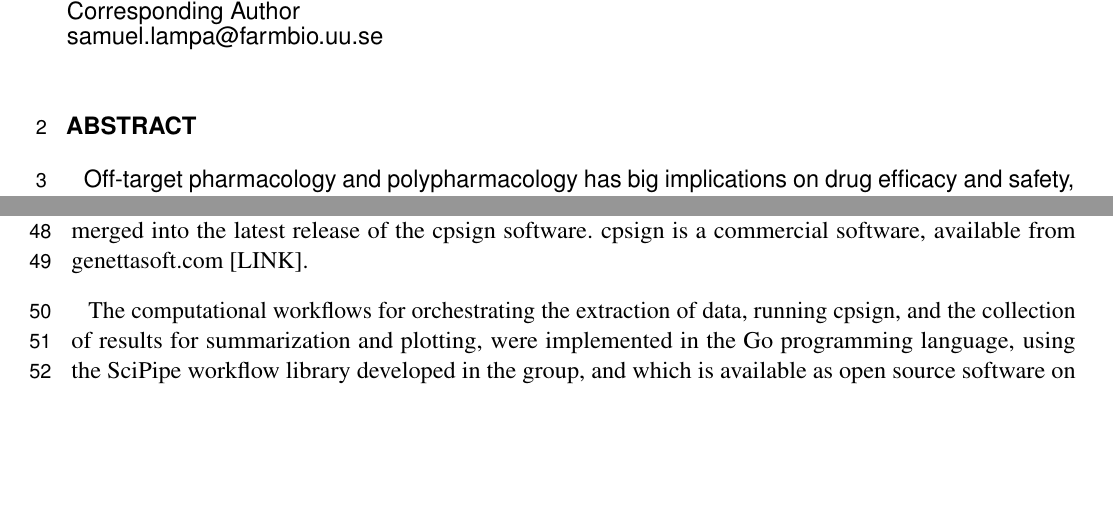
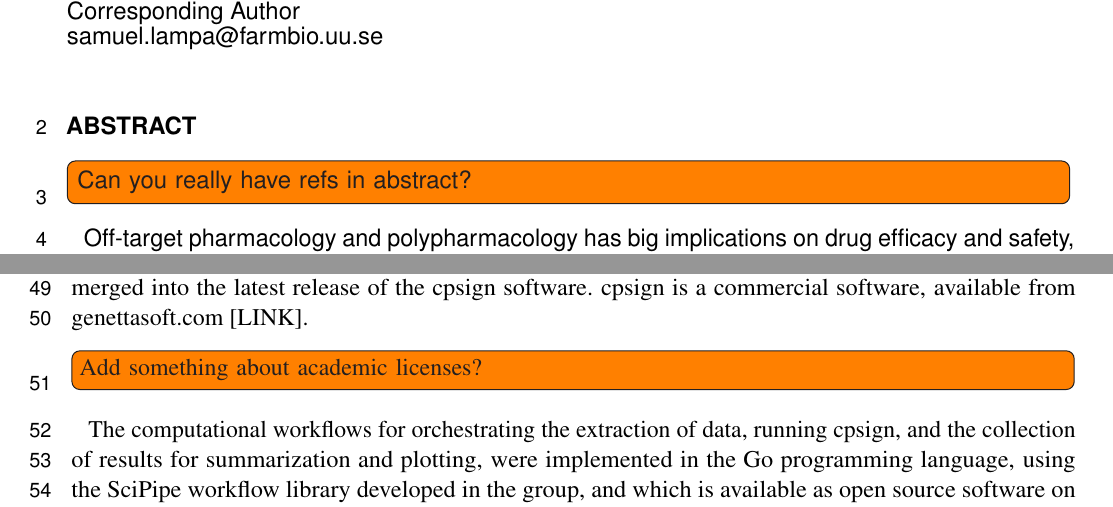
Before and after one commit to pharmbio/ptp-project, a LaTeX document (manuscript/ptp.tex): two parts of pages 1 and 2 of 3, joined at a grey line, cut so that both start at the same text, the shorter picture padded with empty space. Compiled offline with pdfLaTeX.

Commit message:
added todos

```diff
--- a/manuscript/ptp.tex
+++ b/manuscript/ptp.tex
@@ -89,6 +89,7 @@ $^{2}$Laboratory X, Institute X, Department X, Organization X, City X , State XX
 %    \href{http://www.frontiersin.org/about/AuthorGuidelines#SummaryTable}{Summary
 %    Table} for details according to article type.
 
+\todoil{Can you really have refs in abstract?}
 Off-target pharmacology and polypharmacology has big implications on drug
 efficacy and safety, and prediction of target binding profiles for ligands
 is an important task that can aid early drug discovery [REF1]. However,
@@ -169,7 +170,7 @@ The software for training and cross-validation was the cpsign software [REF]
 previously developed in the group. Certain modifications were done based on
 needs identified in the project, which have been merged into the latest
 release of the cpsign software. cpsign is a commercial software, available
-from genettasoft.com [LINK].
+from genettasoft.com [LINK]. \todoil{Add something about academic licenses?}
 
 The computational workflows for orchestrating the extraction of data, running
 cpsign, and the collection of results for summarization and plotting, were
```
